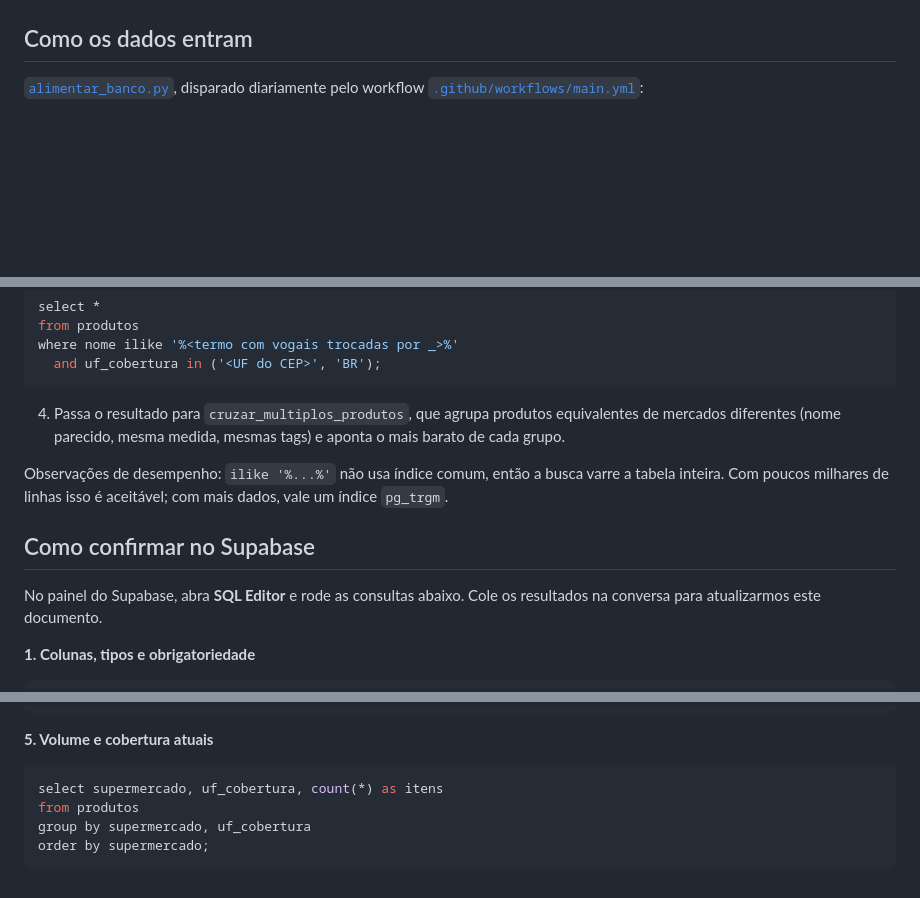
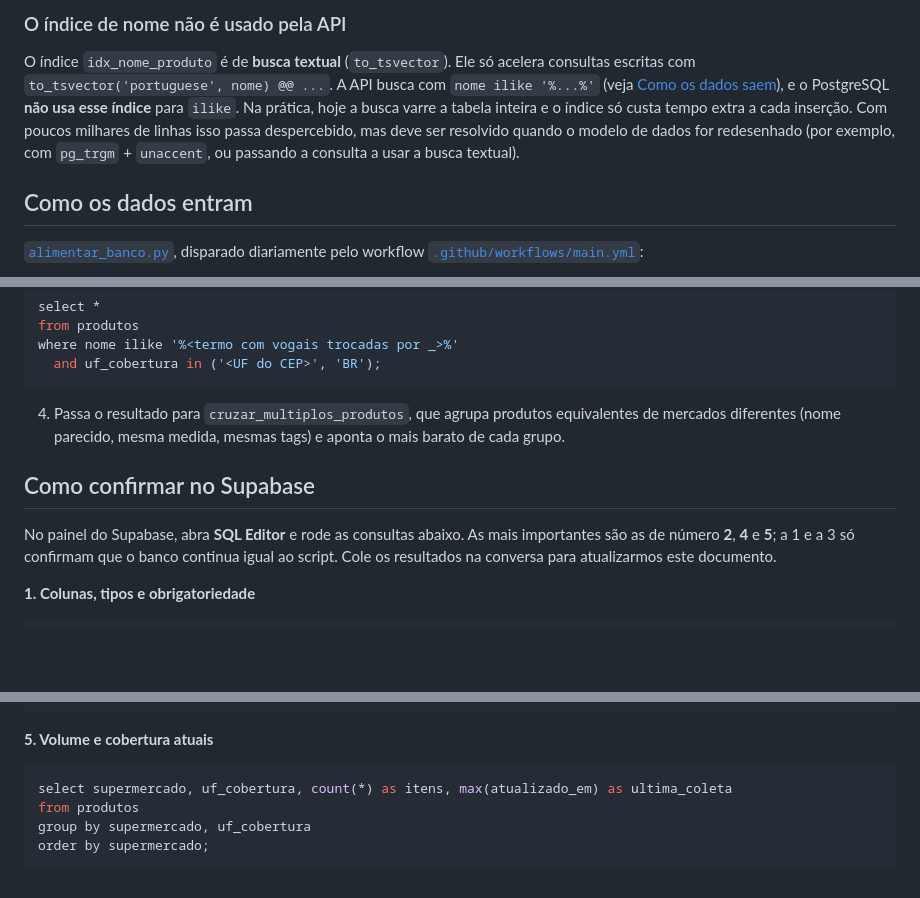
Before and after one commit to rafaelhsl/supermatch-api, a Markdown page: docs/banco_de_dados.md, 3 parts joined by grey strips. Drawn GitHub-style; blank space fills up the shorter version.

````diff
--- a/docs/banco_de_dados.md
+++ b/docs/banco_de_dados.md
@@ -42,3 +65,12 @@ gerada pelo Supabase) e `created_at`.
+### O índice de nome não é usado pela API
+
+O índice `idx_nome_produto` é de **busca textual** (`to_tsvector`). Ele só acelera consultas escritas
+com `to_tsvector('portuguese', nome) @@ ...`. A API busca com `nome ilike '%...%'` (veja
+[Como os dados saem](#como-os-dados-saem)), e o PostgreSQL **não usa esse índice** para `ilike`.
+Na prática, hoje a busca varre a tabela inteira e o índice só custa tempo extra a cada inserção.
+Com poucos milhares de linhas isso passa despercebido, mas deve ser resolvido quando o modelo de
+dados for redesenhado (por exemplo, com `pg_trgm` + `unaccent`, ou passando a consulta a usar a
+busca textual).
 
 ## Como os dados entram
 
@@ -76,13 +108,11 @@ where nome ilike '%<termo com vogais trocadas por _>%'
 4. Passa o resultado para `cruzar_multiplos_produtos`, que agrupa produtos equivalentes de mercados
    diferentes (nome parecido, mesma medida, mesmas tags) e aponta o mais barato de cada grupo.
 
-Observações de desempenho: `ilike '%...%'` não usa índice comum, então a busca varre a tabela
-inteira. Com poucos milhares de linhas isso é aceitável; com mais dados, vale um índice `pg_trgm`.
-
 ## Como confirmar no Supabase
 
-No painel do Supabase, abra **SQL Editor** e rode as consultas abaixo. Cole os resultados na
-conversa para atualizarmos este documento.
+No painel do Supabase, abra **SQL Editor** e rode as consultas abaixo. As mais importantes são as
+de número **2**, **4** e **5**; a 1 e a 3 só confirmam que o banco continua igual ao script.
+Cole os resultados na conversa para atualizarmos este documento.
 
 **1. Colunas, tipos e obrigatoriedade**
 
@@ -125,7 +155,7 @@ where tablename = 'produtos';
 **5. Volume e cobertura atuais**
 
 ```sql
-select supermercado, uf_cobertura, count(*) as itens
+select supermercado, uf_cobertura, count(*) as itens, max(atualizado_em) as ultima_coleta
 from produtos
 group by supermercado, uf_cobertura
 order by supermercado;
````
Also changed, not shown: other parts of docs/banco_de_dados.md (+48 -25 lines).
